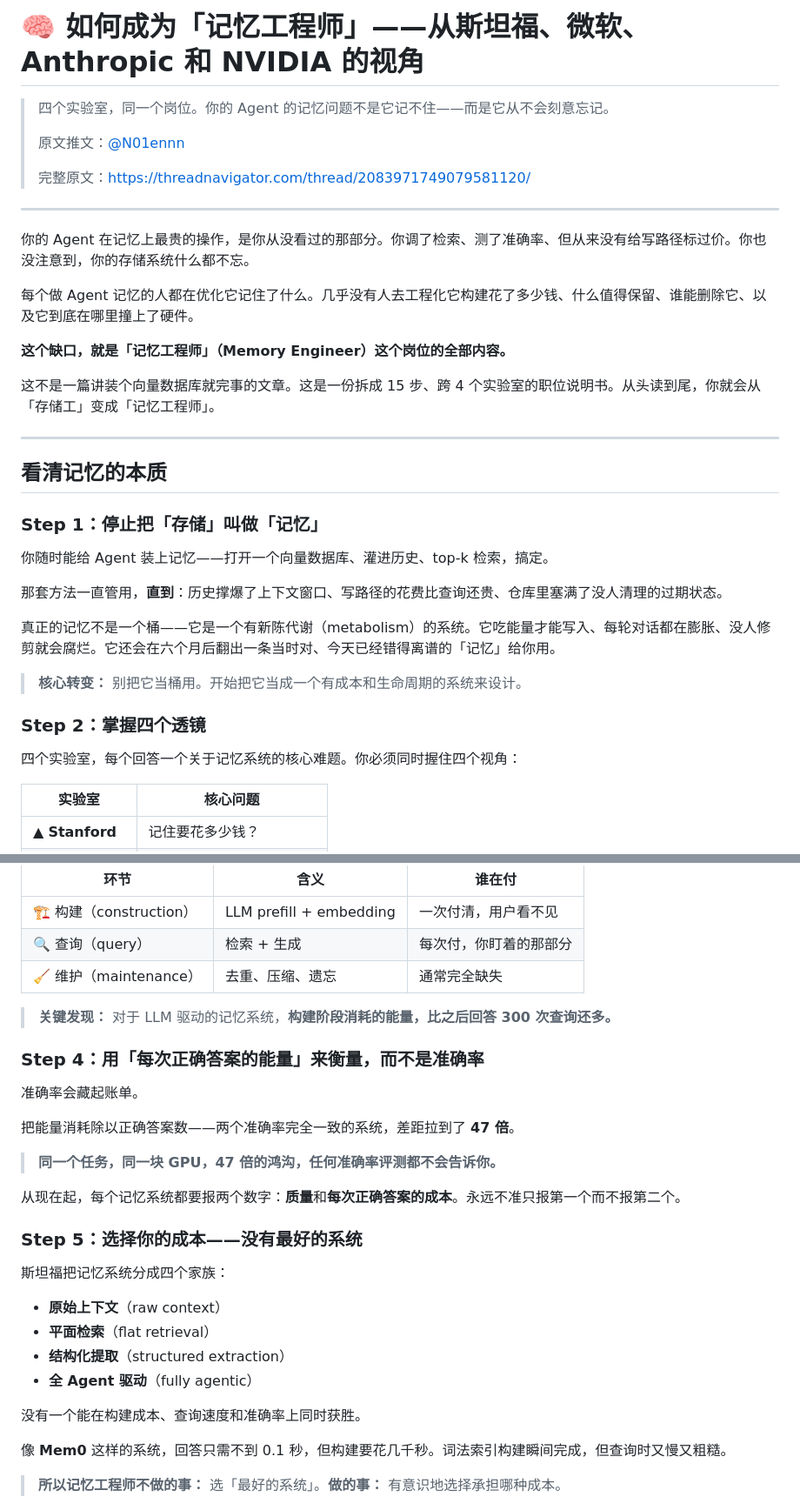
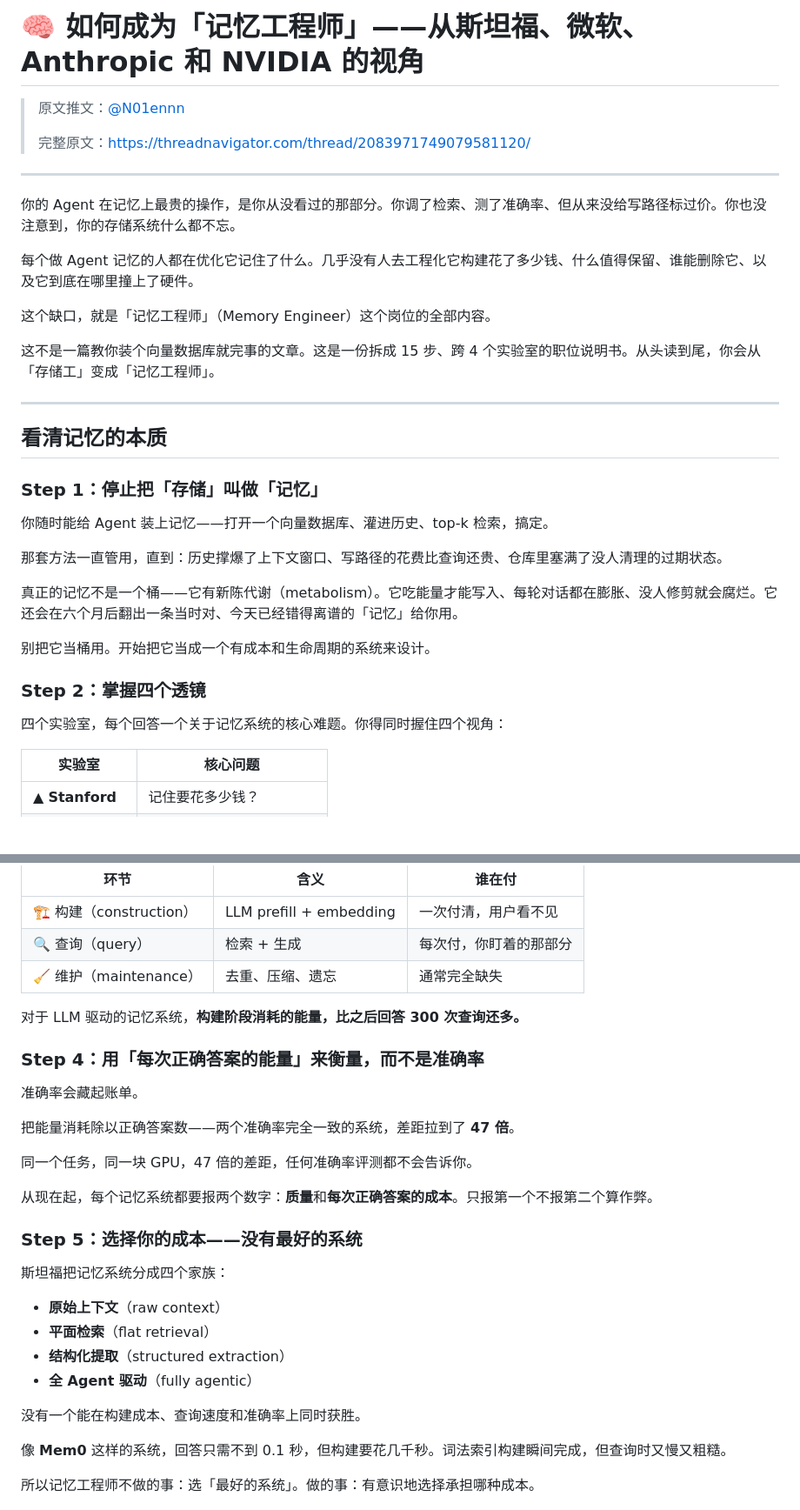
Before and after one commit to wp931120/memory-engineer-article, a Markdown page: README.md, 2 parts joined by grey strips. Shown at 87% size. Drawn GitHub-style; blank space fills up the shorter version.

```diff
--- a/README.md
+++ b/README.md
@@ -1,20 +1,18 @@
 # 🧠 如何成为「记忆工程师」——从斯坦福、微软、Anthropic 和 NVIDIA 的视角
 
-> 四个实验室，同一个岗位。你的 Agent 的记忆问题不是它记不住——而是它从不会刻意忘记。
->
 > 原文推文：[@N01ennn](https://x.com/N01ennn/status/2083971749079581120)
 >
 > 完整原文：https://threadnavigator.com/thread/2083971749079581120/
 
 ---
 
-你的 Agent 在记忆上最贵的操作，是你从没看过的那部分。你调了检索、测了准确率、但从来没有给写路径标过价。你也没注意到，你的存储系统什么都不忘。
+你的 Agent 在记忆上最贵的操作，是你从没看过的那部分。你调了检索、测了准确率、但从来没给写路径标过价。你也没注意到，你的存储系统什么都不忘。
 
 每个做 Agent 记忆的人都在优化它记住了什么。几乎没有人去工程化它构建花了多少钱、什么值得保留、谁能删除它、以及它到底在哪里撞上了硬件。
 
-**这个缺口，就是「记忆工程师」（Memory Engineer）这个岗位的全部内容。**
+这个缺口，就是「记忆工程师」（Memory Engineer）这个岗位的全部内容。
 
-这不是一篇讲装个向量数据库就完事的文章。这是一份拆成 15 步、跨 4 个实验室的职位说明书。从头读到尾，你就会从「存储工」变成「记忆工程师」。
+这不是一篇教你装个向量数据库就完事的文章。这是一份拆成 15 步、跨 4 个实验室的职位说明书。从头读到尾，你会从「存储工」变成「记忆工程师」。
 
 ---
 
@@ -24,15 +22,15 @@
 
 你随时能给 Agent 装上记忆——打开一个向量数据库、灌进历史、top-k 检索，搞定。
 
-那套方法一直管用，**直到**：历史撑爆了上下文窗口、写路径的花费比查询还贵、仓库里塞满了没人清理的过期状态。
+那套方法一直管用，直到：历史撑爆了上下文窗口、写路径的花费比查询还贵、仓库里塞满了没人清理的过期状态。
 
-真正的记忆不是一个桶——它是一个有新陈代谢（metabolism）的系统。它吃能量才能写入、每轮对话都在膨胀、没人修剪就会腐烂。它还会在六个月后翻出一条当时对、今天已经错得离谱的「记忆」给你用。
+真正的记忆不是一个桶——它有新陈代谢（metabolism）。它吃能量才能写入、每轮对话都在膨胀、没人修剪就会腐烂。它还会在六个月后翻出一条当时对、今天已经错得离谱的「记忆」给你用。
 
-> **核心转变：** 别把它当桶用。开始把它当成一个有成本和生命周期的系统来设计。
+别把它当桶用。开始把它当成一个有成本和生命周期的系统来设计。
 
 ### Step 2：掌握四个透镜
 
-四个实验室，每个回答一个关于记忆系统的核心难题。你必须同时握住四个视角：
+四个实验室，每个回答一个关于记忆系统的核心难题。你得同时握住四个视角：
 
 | 实验室 | 核心问题 |
 |--------|---------|
@@ -63,7 +61,7 @@
 | 🔍 查询（query） | 检索 + 生成 | 每次付，你盯着的那部分 |
 | 🧹 维护（maintenance） | 去重、压缩、遗忘 | 通常完全缺失 |
 
-> **关键发现：** 对于 LLM 驱动的记忆系统，**构建阶段消耗的能量，比之后回答 300 次查询还多。**
+对于 LLM 驱动的记忆系统，**构建阶段消耗的能量，比之后回答 300 次查询还多。**
 
 ### Step 4：用「每次正确答案的能量」来衡量，而不是准确率
 
@@ -71,9 +69,9 @@
 
 把能量消耗除以正确答案数——两个准确率完全一致的系统，差距拉到了 **47 倍**。
 
-> **同一个任务，同一块 GPU，47 倍的鸿沟，任何准确率评测都不会告诉你。**
+同一个任务，同一块 GPU，47 倍的差距，任何准确率评测都不会告诉你。
 
-从现在起，每个记忆系统都要报两个数字：**质量**和**每次正确答案的成本**。永远不准只报第一个而不报第二个。
+从现在起，每个记忆系统都要报两个数字：**质量**和**每次正确答案的成本**。只报第一个不报第二个算作弊。
 
 ### Step 5：选择你的成本——没有最好的系统
 
@@ -88,7 +86,7 @@
 
 像 **Mem0** 这样的系统，回答只需不到 0.1 秒，但构建要花几千秒。词法索引构建瞬间完成，但查询时又慢又粗糙。
 
-> **所以记忆工程师不做的事：** 选「最好的系统」。**做的事：** 有意识地选择承担哪种成本。
+所以记忆工程师不做的事：选「最好的系统」。做的事：有意识地选择承担哪种成本。
 
 ![Four Lenses Diagram](fig_four_lenses.png)
 
```
Also changed, not shown: other parts of README.md (+30 -34 lines).
